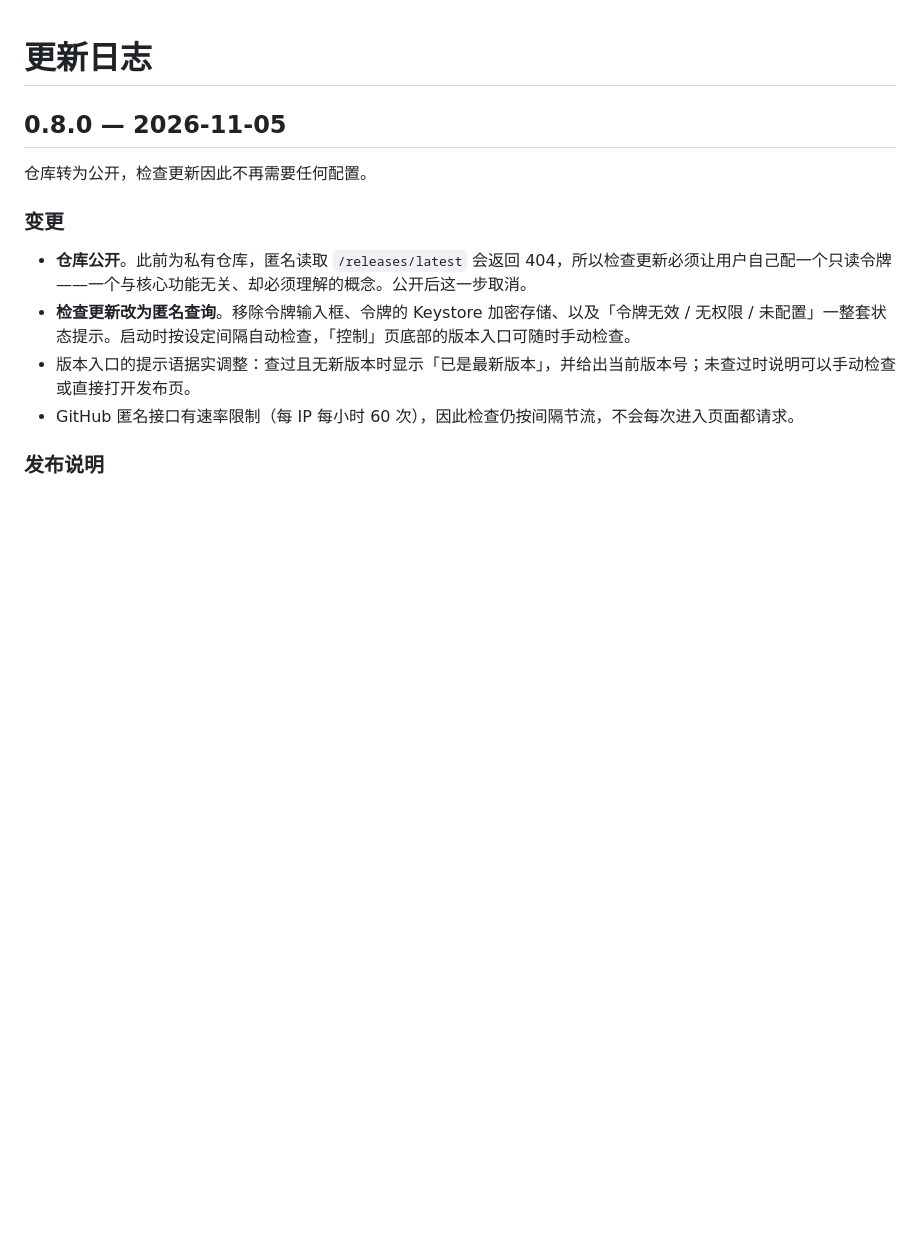
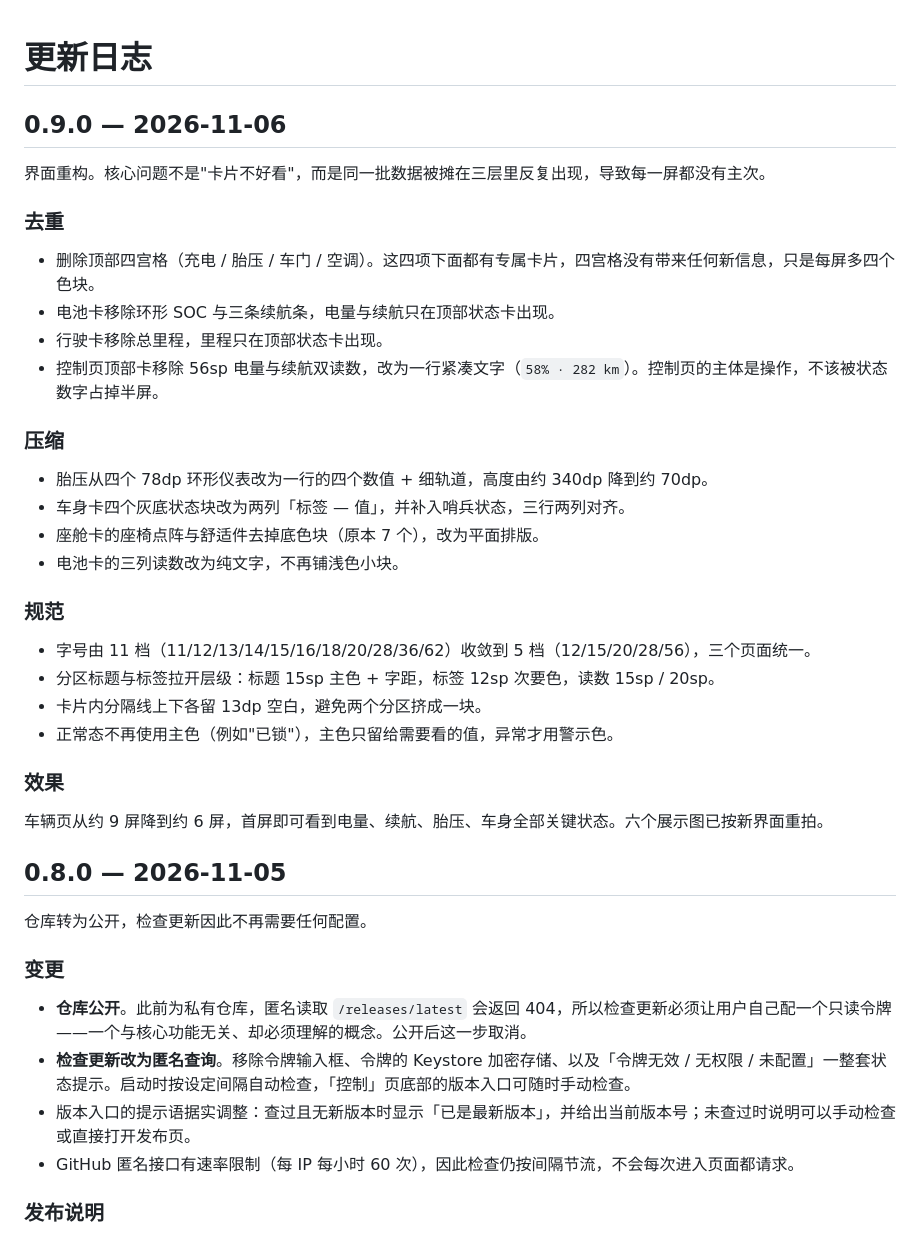
Before and after one commit to choksta/leapmotor-data, a Markdown page: CHANGELOG.md, the part around the change. GitHub-like rendering; blank space fills up the shorter version.

```diff
--- a/CHANGELOG.md
+++ b/CHANGELOG.md
@@ -1,4 +1,33 @@
 # 更新日志
+
+## 0.9.0 — 2026-11-06
+
+界面重构。核心问题不是"卡片不好看"，而是同一批数据被摊在三层里反复出现，导致每一屏都没有主次。
+
+### 去重
+
+- 删除顶部四宫格（充电 / 胎压 / 车门 / 空调）。这四项下面都有专属卡片，四宫格没有带来任何新信息，只是每屏多四个色块。
+- 电池卡移除环形 SOC 与三条续航条，电量与续航只在顶部状态卡出现。
+- 行驶卡移除总里程，里程只在顶部状态卡出现。
+- 控制页顶部卡移除 56sp 电量与续航双读数，改为一行紧凑文字（`58% · 282 km`）。控制页的主体是操作，不该被状态数字占掉半屏。
+
+### 压缩
+
+- 胎压从四个 78dp 环形仪表改为一行的四个数值 + 细轨道，高度由约 340dp 降到约 70dp。
+- 车身卡四个灰底状态块改为两列「标签 — 值」，并补入哨兵状态，三行两列对齐。
+- 座舱卡的座椅点阵与舒适件去掉底色块（原本 7 个），改为平面排版。
+- 电池卡的三列读数改为纯文字，不再铺浅色小块。
+
+### 规范
+
+- 字号由 11 档（11/12/13/14/15/16/18/20/28/36/62）收敛到 5 档（12/15/20/28/56），三个页面统一。
+- 分区标题与标签拉开层级：标题 15sp 主色 + 字距，标签 12sp 次要色，读数 15sp / 20sp。
+- 卡片内分隔线上下各留 13dp 空白，避免两个分区挤成一块。
+- 正常态不再使用主色（例如"已锁"），主色只留给需要看的值，异常才用警示色。
+
+### 效果
+
+车辆页从约 9 屏降到约 6 屏，首屏即可看到电量、续航、胎压、车身全部关键状态。六个展示图已按新界面重拍。
 
 ## 0.8.0 — 2026-11-05
 
```
Also changed, not shown: README.md (+2 -2 lines), docs/images/car-dark.png, docs/images/car-light.png, docs/images/control-dark.png, docs/images/control-light.png, docs/images/trend-dark.png, docs/images/trend-light.png, 4 other files.
